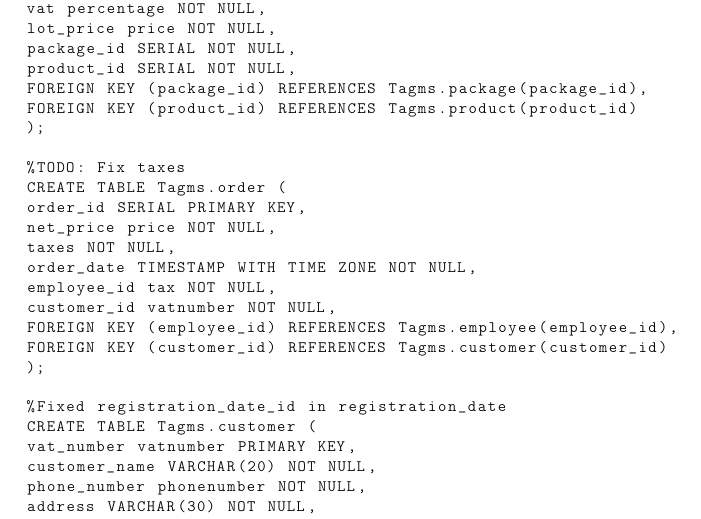
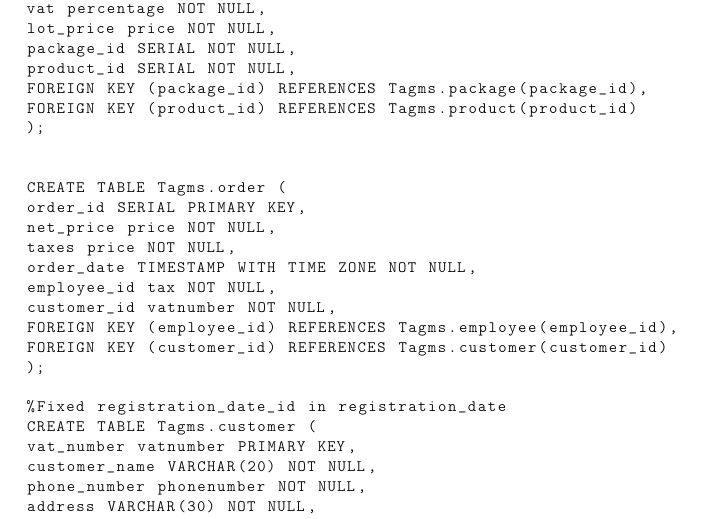
Before and after one commit to vittorioexp/tagms-database, a LaTeX problem sheet (fdb-homework3-template/main.tex, which reads fdb-homework3-template/sections/Physical.tex): part of page 4 of 8, cut so that both start at the same text. Compiled offline with pdfLaTeX.

Commit message:
fix taxes

```diff
--- a/fdb-homework3-template/sections/Physical.tex
+++ b/fdb-homework3-template/sections/Physical.tex
@@ -127,11 +127,11 @@ FOREIGN KEY (package_id) REFERENCES Tagms.package(package_id),
 FOREIGN KEY (product_id) REFERENCES Tagms.product(product_id)
 );
 
-%TODO: Fix taxes
+
 CREATE TABLE Tagms.order (
 order_id SERIAL PRIMARY KEY,
 net_price price NOT NULL,
-taxes NOT NULL,
+taxes price NOT NULL,
 order_date TIMESTAMP WITH TIME ZONE NOT NULL,
 employee_id tax NOT NULL,
 customer_id vatnumber NOT NULL,
```
